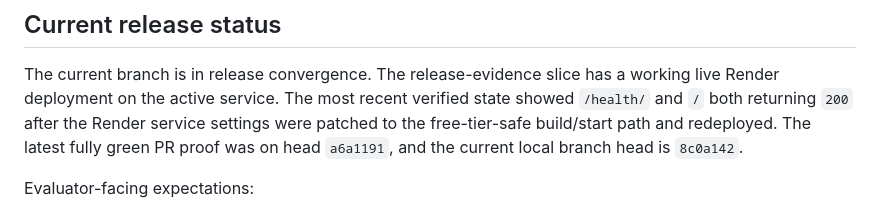
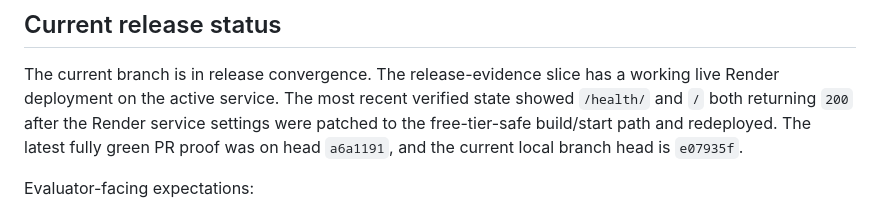
Before and after one commit to geehexx/library-ops, a Markdown page: README.md, the part around the change. GitHub-like rendering.

Commit message:
chore: refresh branch-head continuation and README

```diff
--- a/README.md
+++ b/README.md
@@ -97,7 +97,7 @@ working live Render deployment on the active service. The most recent verified
 state showed `/health/` and `/` both returning `200` after the Render service
 settings were patched to the free-tier-safe build/start path and redeployed.
 The latest fully green PR proof was on head `a6a1191`, and the current local
-branch head is `8c0a142`.
+branch head is `e07935f`.
 
 Evaluator-facing expectations:
 
```
Also changed, not shown: .codex-session-notes/continuation.md (+3 -3 lines).
